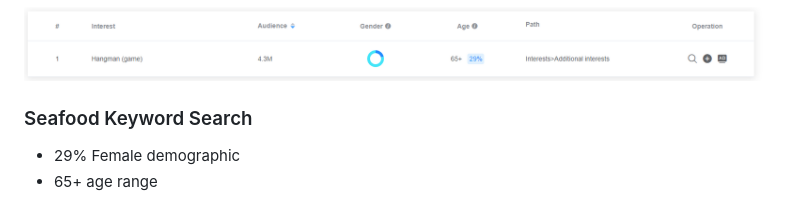
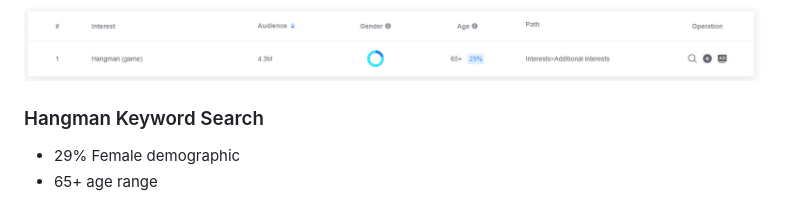
Before and after one commit to ccornfield/Hangman, a Markdown page: README.md, the part around the change. GitHub-like rendering.

Commit message:
Fixed incorrect README header

```diff
--- a/README.md
+++ b/README.md
@@ -34,7 +34,7 @@ My research shows that 79% of people that search for hangman on facebook while t
 
 ![Using AdTargeting, this was the only result in facebook keywords](assets/readme/hangman_facebook_marketing.png)
 
-### Seafood Keyword Search
+### Hangman Keyword Search
 
 * 29% Female demographic
 * 65+ age range
```
